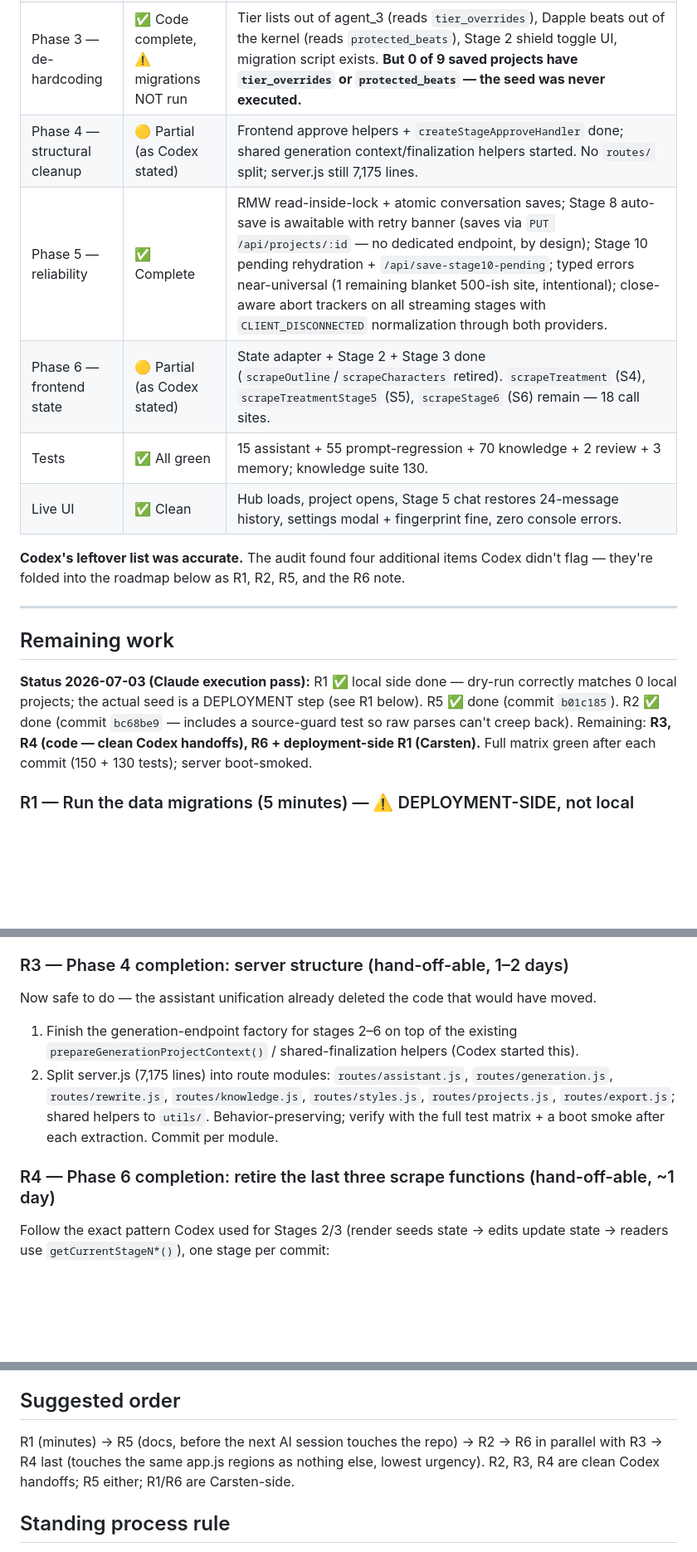
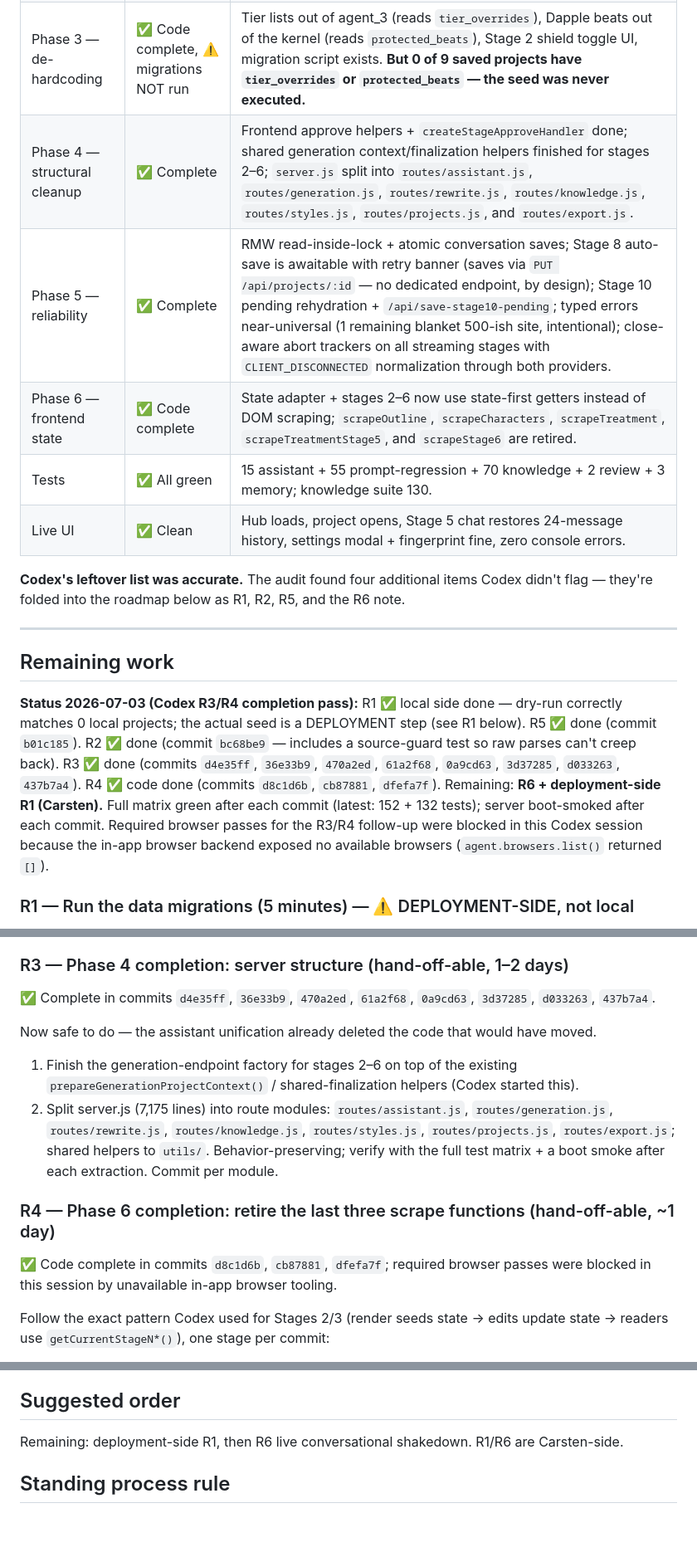
Before and after one commit to Iteration80/pageone, a Markdown page: specs/pageone-roadmap-2026-07-03.md, 3 parts joined by grey strips. Shown at 83% size. Rendered like a GitHub page; blank space fills up the shorter version.

Commit message:
Document R3 R4 completion

```diff
--- a/specs/pageone-roadmap-2026-07-03.md
+++ b/specs/pageone-roadmap-2026-07-03.md
@@ -17,9 +17,9 @@ audits (assistant unification; Phases 0/3/5), full test runs, and live end-to-en
 | Phase 1/2 — assistant unification | ✅ Complete | All chat surfaces (stages 1–8, 10, global style creator) route through `/api/assistant` with native tools (`apply_revision` / `generate_style` / `generate_rewrite_plan`). Legacy `/api/brainstorm`, `/api/brainstorm-rewrite`, `/api/style-chat`, the flag contract, the client regex layer, the synthetic marker, `skill_brainstorm.md`, and agent_2's embedded conversation loop are all gone from code. Live test: Stage 2 direct instruction → clean tool call; failed receipt → honest failure report, no retry. Stage 9 correctly has no chat. |
 | Phase 0 — safety rails | ✅ Complete | Build fingerprint in /health + UI footer + Settings + DOCX metadata; `utils/skills_cache.js` memoized with zero bypassing readFileSync; coverage agent uses `parseJsonWithRepair`. |
 | Phase 3 — de-hardcoding | ✅ Code complete, ⚠️ migrations NOT run | Tier lists out of agent_3 (reads `tier_overrides`), Dapple beats out of the kernel (reads `protected_beats`), Stage 2 shield toggle UI, migration script exists. **But 0 of 9 saved projects have `tier_overrides` or `protected_beats` — the seed was never executed.** |
-| Phase 4 — structural cleanup | 🟡 Partial (as Codex stated) | Frontend approve helpers + `createStageApproveHandler` done; shared generation context/finalization helpers started. No `routes/` split; server.js still 7,175 lines. |
+| Phase 4 — structural cleanup | ✅ Complete | Frontend approve helpers + `createStageApproveHandler` done; shared generation context/finalization helpers finished for stages 2–6; `server.js` split into `routes/assistant.js`, `routes/generation.js`, `routes/rewrite.js`, `routes/knowledge.js`, `routes/styles.js`, `routes/projects.js`, and `routes/export.js`. |
 | Phase 5 — reliability | ✅ Complete | RMW read-inside-lock + atomic conversation saves; Stage 8 auto-save is awaitable with retry banner (saves via `PUT /api/projects/:id` — no dedicated endpoint, by design); Stage 10 pending rehydration + `/api/save-stage10-pending`; typed errors near-universal (1 remaining blanket 500-ish site, intentional); close-aware abort trackers on all streaming stages with `CLIENT_DISCONNECTED` normalization through both providers. |
-| Phase 6 — frontend state | 🟡 Partial (as Codex stated) | State adapter + Stage 2 + Stage 3 done (`scrapeOutline`/`scrapeCharacters` retired). `scrapeTreatment` (S4), `scrapeTreatmentStage5` (S5), `scrapeStage6` (S6) remain — 18 call sites. |
+| Phase 6 — frontend state | ✅ Code complete | State adapter + stages 2–6 now use state-first getters instead of DOM scraping; `scrapeOutline`, `scrapeCharacters`, `scrapeTreatment`, `scrapeTreatmentStage5`, and `scrapeStage6` are retired. |
 | Tests | ✅ All green | 15 assistant + 55 prompt-regression + 70 knowledge + 2 review + 3 memory; knowledge suite 130. |
 | Live UI | ✅ Clean | Hub loads, project opens, Stage 5 chat restores 24-message history, settings modal + fingerprint fine, zero console errors. |
 
@@ -30,12 +30,16 @@ didn't flag — they're folded into the roadmap below as R1, R2, R5, and the R6
 
 ## Remaining work
 
-**Status 2026-07-03 (Claude execution pass):** R1 ✅ local side done — dry-run correctly
-matches 0 local projects; the actual seed is a DEPLOYMENT step (see R1 below). R5 ✅ done
-(commit `b01c185`). R2 ✅ done (commit `bc68be9` — includes a source-guard test so raw
-parses can't creep back). Remaining: **R3, R4 (code — clean Codex handoffs), R6 +
-deployment-side R1 (Carsten).** Full matrix green after each commit (150 + 130 tests);
-server boot-smoked.
+**Status 2026-07-03 (Codex R3/R4 completion pass):** R1 ✅ local side done — dry-run
+correctly matches 0 local projects; the actual seed is a DEPLOYMENT step (see R1 below).
+R5 ✅ done (commit `b01c185`). R2 ✅ done (commit `bc68be9` — includes a source-guard
+test so raw parses can't creep back). R3 ✅ done (commits `d4e35ff`, `36e33b9`,
+`470a2ed`, `61a2f68`, `0a9cd63`, `3d37285`, `d033263`, `437b7a4`). R4 ✅ code done
+(commits `d8c1d6b`, `cb87881`, `dfefa7f`). Remaining: **R6 + deployment-side R1
+(Carsten).** Full matrix green after each commit (latest: 152 + 132 tests); server
+boot-smoked after each commit. Required browser passes for the R3/R4 follow-up were
+blocked in this Codex session because the in-app browser backend exposed no available
+browsers (`agent.browsers.list()` returned `[]`).
 
 ### R1 — Run the data migrations (5 minutes) — ⚠️ DEPLOYMENT-SIDE, not local
 **2026-07-03 finding:** the I.M.A.G.I.N.E./Dapple project does not exist in local
@@ -59,6 +63,9 @@ label, matching the agent_4/agent_9 pattern. Add a regression test that feeds ea
 malformed-but-repairable JSON.
 
 ### R3 — Phase 4 completion: server structure (hand-off-able, 1–2 days)
+✅ Complete in commits `d4e35ff`, `36e33b9`, `470a2ed`, `61a2f68`, `0a9cd63`, `3d37285`,
+`d033263`, `437b7a4`.
+
 Now safe to do — the assistant unification already deleted the code that would have moved.
 1. Finish the generation-endpoint factory for stages 2–6 on top of the existing
    `prepareGenerationProjectContext()` / shared-finalization helpers (Codex started this).
@@ -68,6 +75,9 @@ Now safe to do — the assistant unification already deleted the code that would
    verify with the full test matrix + a boot smoke after each extraction. Commit per module.
 
 ### R4 — Phase 6 completion: retire the last three scrape functions (hand-off-able, ~1 day)
+✅ Code complete in commits `d8c1d6b`, `cb87881`, `dfefa7f`; required browser passes were
+blocked in this session by unavailable in-app browser tooling.
+
 Follow the exact pattern Codex used for Stages 2/3 (render seeds state → edits update state →
 readers use `getCurrentStageN*()`), one stage per commit:
 1. Stage 4: `scrapeTreatment()` → `getCurrentStage4Beats()`
@@ -104,9 +114,8 @@ or those stages will 401 again.
 - Stage 9 has no chat. Correct.
 
 ## Suggested order
-R1 (minutes) → R5 (docs, before the next AI session touches the repo) → R2 → R6 in parallel
-with R3 → R4 last (touches the same app.js regions as nothing else, lowest urgency).
-R2, R3, R4 are clean Codex handoffs; R5 either; R1/R6 are Carsten-side.
+Remaining: deployment-side R1, then R6 live conversational shakedown. R1/R6 are
+Carsten-side.
 
 ## Standing process rule
 One AI session at a time per working tree, commit between sessions — the June 11 closure-scope
```
Also changed, not shown: CLAUDE.md (+4 -1 lines).
